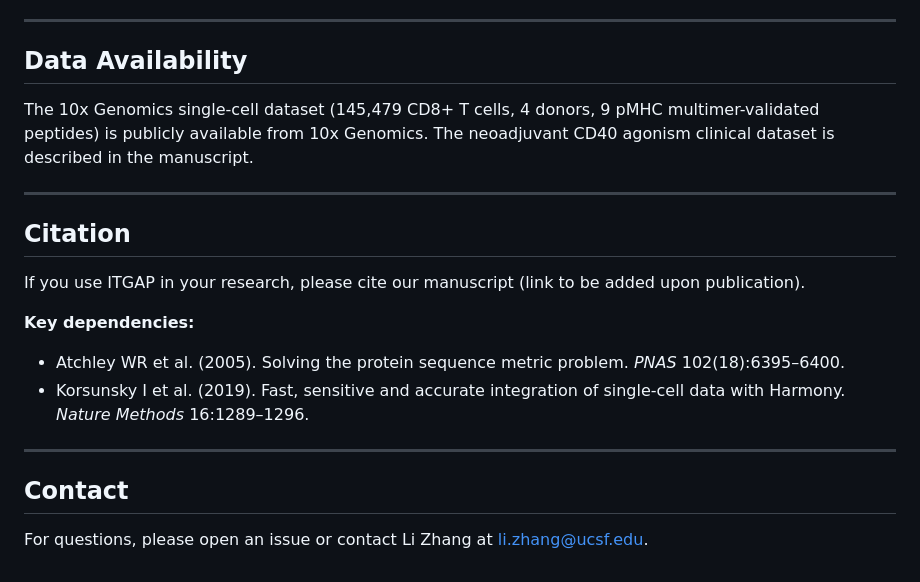
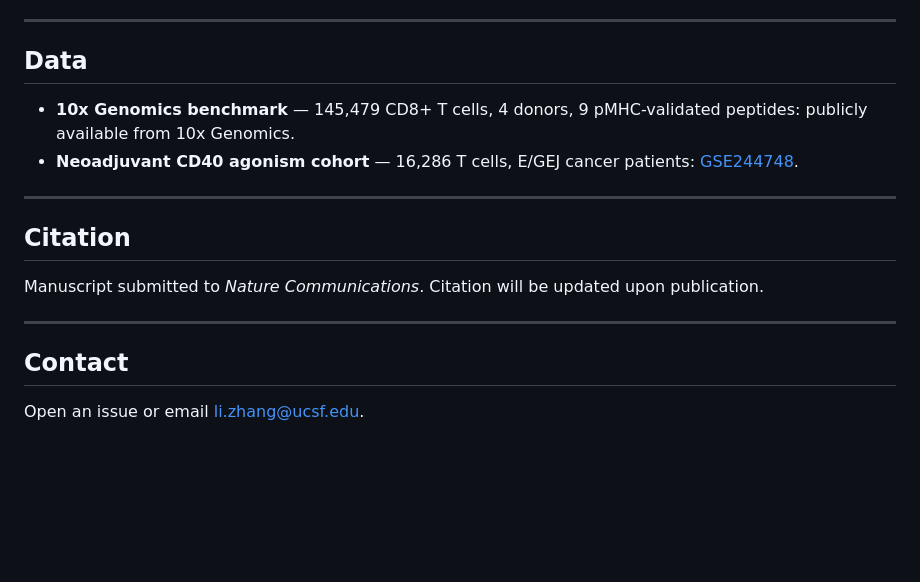
Before and after one commit to mlizhangx/ITGAP, a Markdown page: README.md, the part around one of its changes. Drawn GitHub-style; blank space fills up the shorter version.

```diff
--- a/README.md
+++ b/README.md
@@ -110,22 +126,19 @@ For TCR-grouped splits on your own data, group rows by CDR3β sequence and apply
 
 ---
 
-## Data Availability
+## Data
 
-The 10x Genomics single-cell dataset (145,479 CD8+ T cells, 4 donors, 9 pMHC multimer-validated peptides) is publicly available from 10x Genomics. The neoadjuvant CD40 agonism clinical dataset is described in the manuscript.
+- **10x Genomics benchmark** — 145,479 CD8+ T cells, 4 donors, 9 pMHC-validated peptides: publicly available from 10x Genomics.
+- **Neoadjuvant CD40 agonism cohort** — 16,286 T cells, E/GEJ cancer patients: [GSE244748](https://www.ncbi.nlm.nih.gov/geo/query/acc.cgi?acc=GSE244748).
 
 ---
 
 ## Citation
 
-If you use ITGAP in your research, please cite our manuscript (link to be added upon publication).
-
-**Key dependencies:**
-- Atchley WR et al. (2005). Solving the protein sequence metric problem. *PNAS* 102(18):6395–6400.
-- Korsunsky I et al. (2019). Fast, sensitive and accurate integration of single-cell data with Harmony. *Nature Methods* 16:1289–1296.
+Manuscript submitted to *Nature Communications*. Citation will be updated upon publication.
 
 ---
 
 ## Contact
 
-For questions, please open an issue or contact Li Zhang at [li.zhang@ucsf.edu](mailto:li.zhang@ucsf.edu).
+Open an issue or email [li.zhang@ucsf.edu](mailto:li.zhang@ucsf.edu).
```
Also changed, not shown: other parts of README.md (+97 -81 lines).
